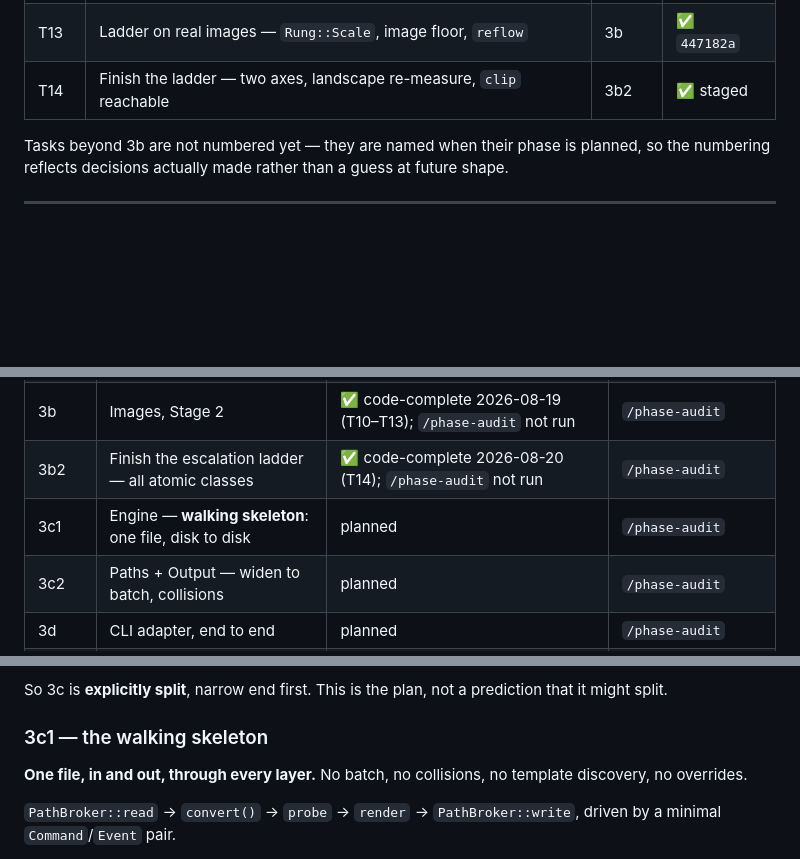
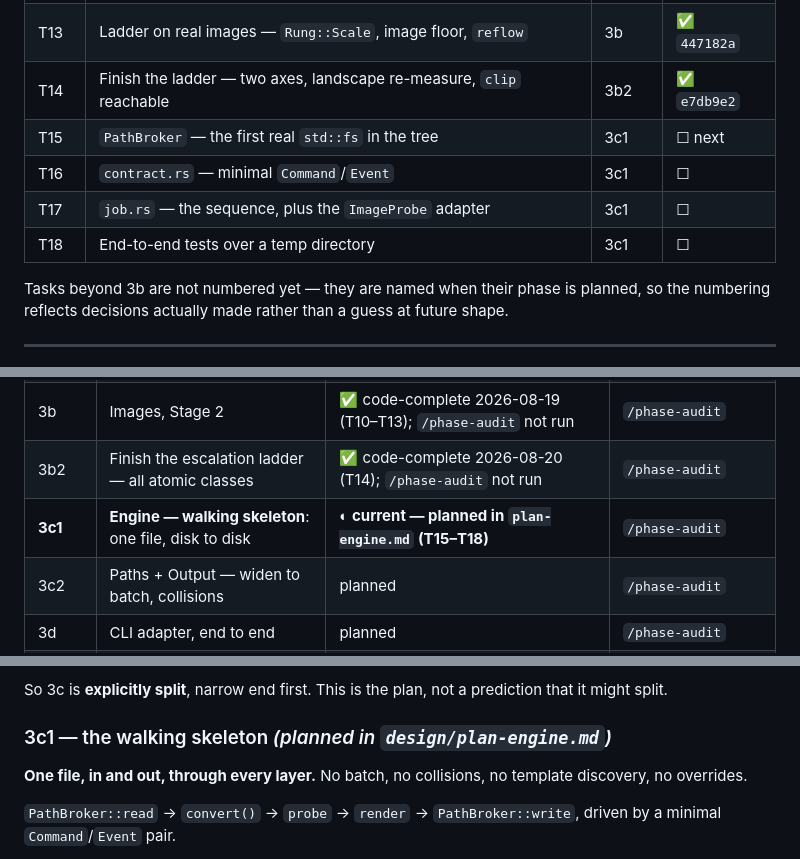
Before and after one commit to andrit/md2pdf, a Markdown page: design/roadmap.md, 3 parts joined by grey strips. Drawn GitHub-style; blank space fills up the shorter version.

Commit message:
docs: plan 3c1 (walking skeleton); correct the ImageProbe adapter location

```diff
--- a/design/roadmap.md
+++ b/design/roadmap.md
@@ -55,7 +55,11 @@ Detail lives in the phase plans; this is the index.
 | T11 | `images.rs` — resolution, probe, virtual naming | 3b | ✅ `f6da45d` |
 | T12 | Wire through: `SourceContext`, `ImageManifest` | 3b | ✅ `ba34fec` |
 | T13 | Ladder on real images — `Rung::Scale`, image floor, `reflow` | 3b | ✅ `447182a` |
-| T14 | Finish the ladder — two axes, landscape re-measure, `clip` reachable | 3b2 | ✅ staged |
+| T14 | Finish the ladder — two axes, landscape re-measure, `clip` reachable | 3b2 | ✅ `e7db9e2` |
+| T15 | `PathBroker` — the first real `std::fs` in the tree | 3c1 | ☐ next |
+| T16 | `contract.rs` — minimal `Command`/`Event` | 3c1 | ☐ |
+| T17 | `job.rs` — the sequence, plus the `ImageProbe` adapter | 3c1 | ☐ |
+| T18 | End-to-end tests over a temp directory | 3c1 | ☐ |
 
 Tasks beyond 3b are not numbered yet — they are named when their phase is planned, so the
 numbering reflects decisions actually made rather than a guess at future shape.
@@ -72,7 +76,7 @@ numbering reflects decisions actually made rather than a guess at future shape.
 | **3a** | **Conversion, Stage 1 — text** | **✅ code-complete 2026-08-18 (T5–T8); `/phase-audit` not yet run** | `/phase-audit` + `verify.sh` |
 | 3b | Images, Stage 2 | ✅ code-complete 2026-08-19 (T10–T13); `/phase-audit` not run | `/phase-audit` |
 | 3b2 | Finish the escalation ladder — all atomic classes | ✅ code-complete 2026-08-20 (T14); `/phase-audit` not run | `/phase-audit` |
-| 3c1 | Engine — **walking skeleton**: one file, disk to disk | planned | `/phase-audit` |
+| **3c1** | **Engine — walking skeleton**: one file, disk to disk | **◐ current — planned in `plan-engine.md` (T15–T18)** | `/phase-audit` |
 | 3c2 | Paths + Output — widen to batch, collisions | planned | `/phase-audit` |
 | 3d | CLI adapter, end to end | planned | `/phase-audit` |
 | 3e | Template catalogue + shipped template | planned | `/phase-audit` |
@@ -174,7 +178,7 @@ cost of finding them late is highest, because three bounded contexts land at onc
 So 3c is **explicitly split**, narrow end first. This is the plan, not a prediction that it might
 split.
 
-### 3c1 — the walking skeleton
+### 3c1 — the walking skeleton *(planned in `design/plan-engine.md`)*
 
 **One file, in and out, through every layer.** No batch, no collisions, no template discovery, no
 overrides.
```
Also changed, not shown: design/plan-conversion-crate.md (+6 -2 lines), design/plan-engine.md (added, +169 -0 lines).
